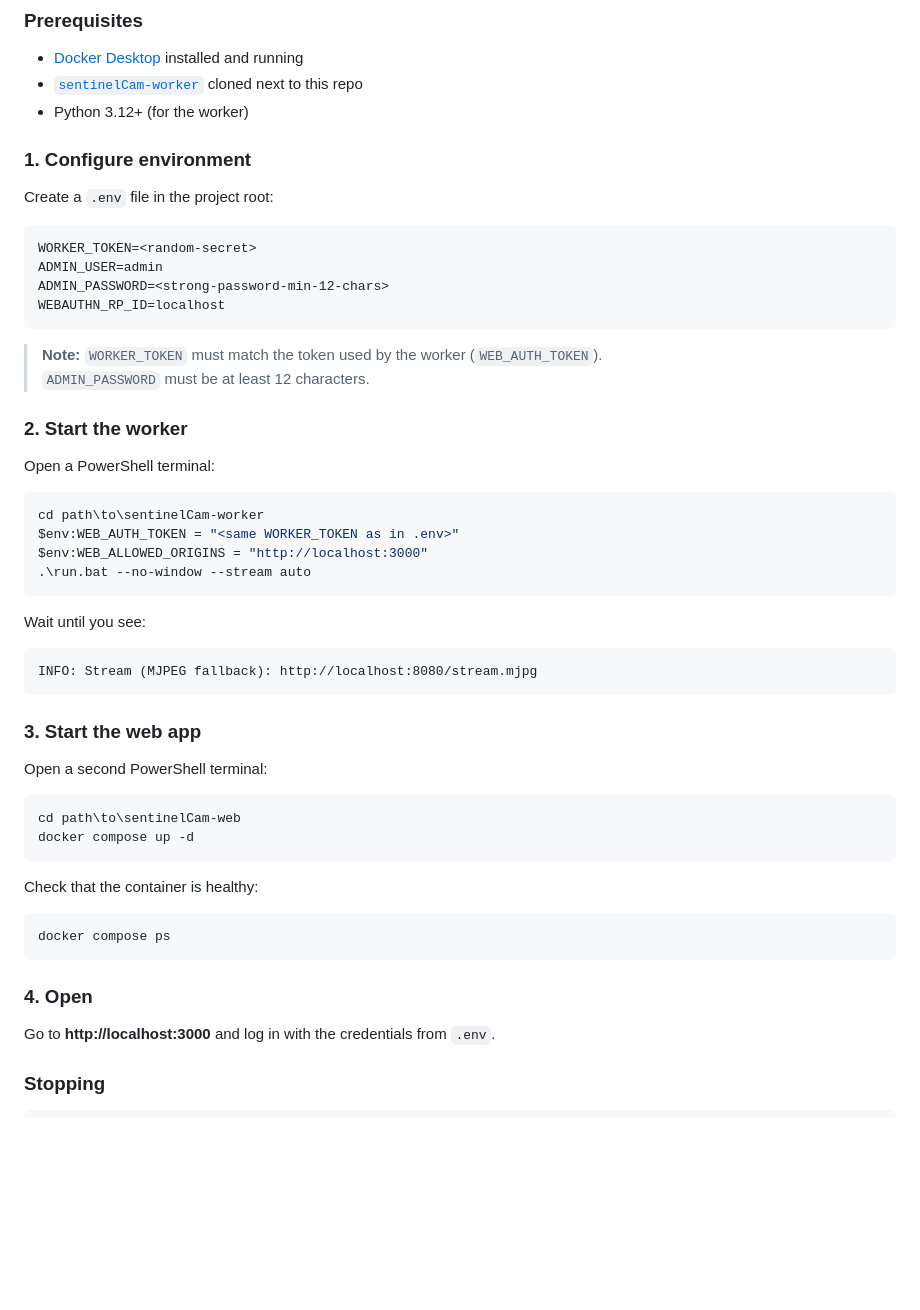
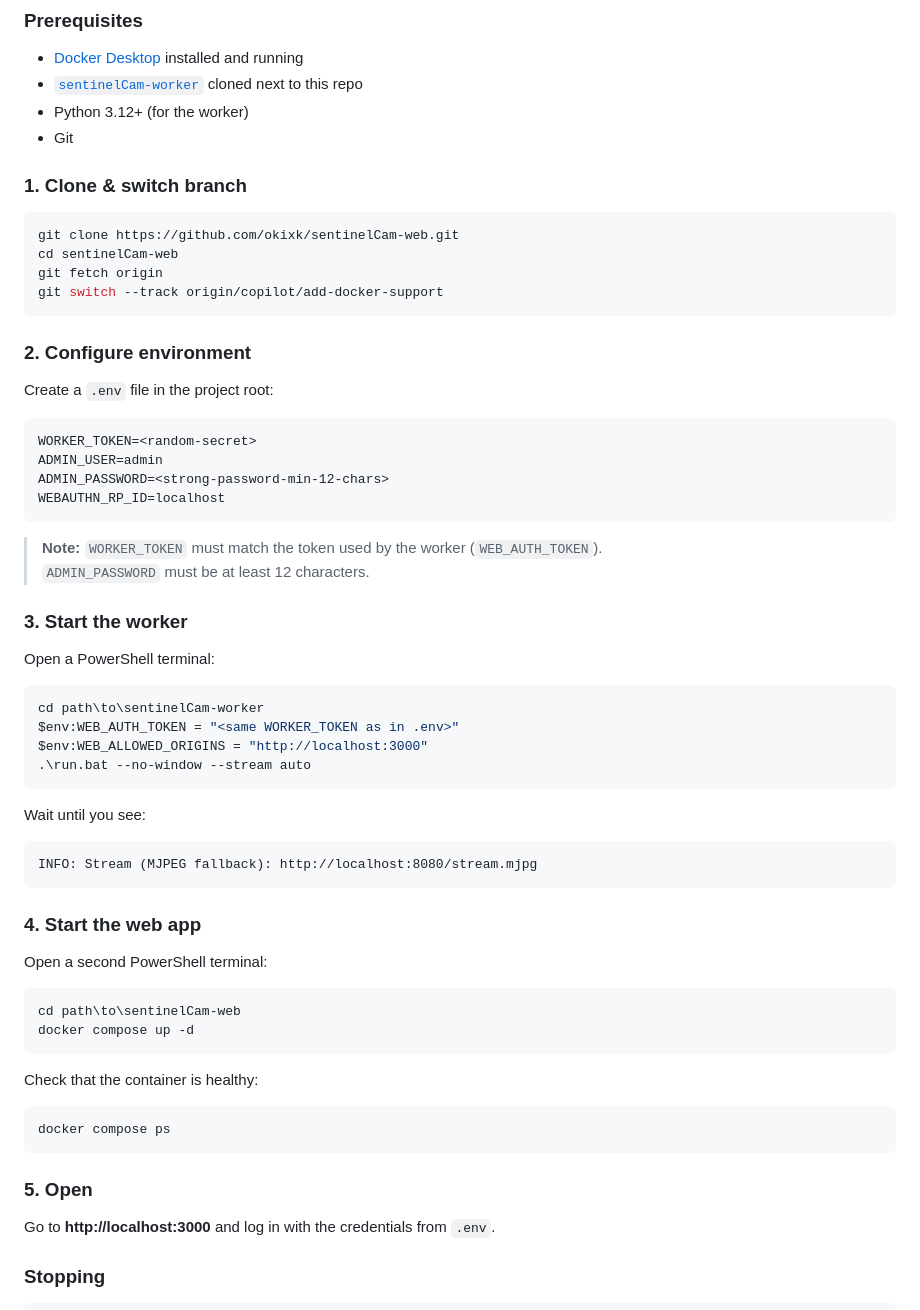
Before and after one commit to okixk/sentinelCam-web, a Markdown page: README.md, the part around the change. Rendered like a GitHub page; blank space fills up the shorter version.

Commit message:
Update README to enhance Docker setup instructions and clarify environment configuration steps

````diff
--- a/README.md
+++ b/README.md
@@ -53,8 +53,18 @@ The web container connects to the worker via `host.docker.internal:8080`.
 - [Docker Desktop](https://www.docker.com/products/docker-desktop/) installed and running
 - [`sentinelCam-worker`](https://github.com/okixk/sentinelCam-worker) cloned next to this repo
 - Python 3.12+ (for the worker)
+- Git
 
-### 1. Configure environment
+### 1. Clone & switch branch
+
+```powershell
+git clone https://github.com/okixk/sentinelCam-web.git
+cd sentinelCam-web
+git fetch origin
+git switch --track origin/copilot/add-docker-support
+```
+
+### 2. Configure environment
 
 Create a `.env` file in the project root:
 
@@ -68,7 +78,7 @@ WEBAUTHN_RP_ID=localhost
 > **Note:** `WORKER_TOKEN` must match the token used by the worker (`WEB_AUTH_TOKEN`).
 > `ADMIN_PASSWORD` must be at least 12 characters.
 
-### 2. Start the worker
+### 3. Start the worker
 
 Open a PowerShell terminal:
 
@@ -84,7 +94,7 @@ Wait until you see:
 INFO: Stream (MJPEG fallback): http://localhost:8080/stream.mjpg
 ```
 
-### 3. Start the web app
+### 4. Start the web app
 
 Open a second PowerShell terminal:
 
@@ -99,7 +109,7 @@ Check that the container is healthy:
 docker compose ps
 ```
 
-### 4. Open
+### 5. Open
 
 Go to **http://localhost:3000** and log in with the credentials from `.env`.
 
````
